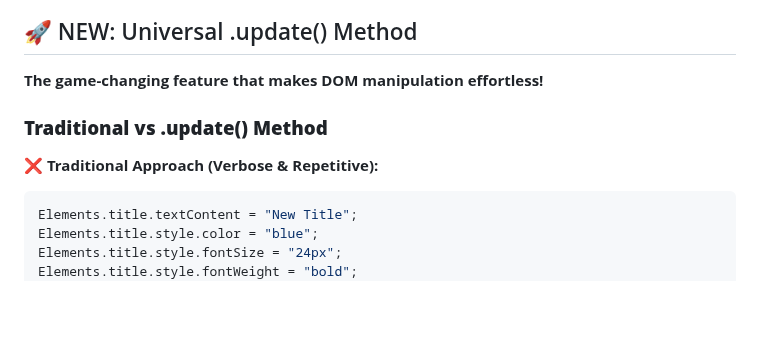
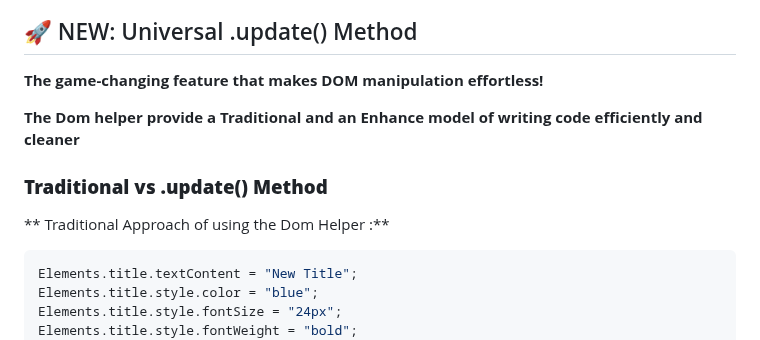
Before and after one commit to giovanni1707/dom-helpers, a Markdown page: README.md, the part around the change. GitHub-like rendering; blank space fills up the shorter version.

````diff
--- a/README.md
+++ b/README.md
@@ -21,9 +21,11 @@ DOM Helpers is a comprehensive collection of lightweight, zero-dependency utilit
 
 **The game-changing feature that makes DOM manipulation effortless!**
 
+**The Dom helper provide a Traditional and an Enhance model of writing code efficiently and cleaner**
+
 ### **Traditional vs .update() Method**
 
-**❌ Traditional Approach (Verbose & Repetitive):**
+** Traditional Approach of using the Dom Helper :**
 ```javascript
 Elements.title.textContent = "New Title";
 Elements.title.style.color = "blue";
````
